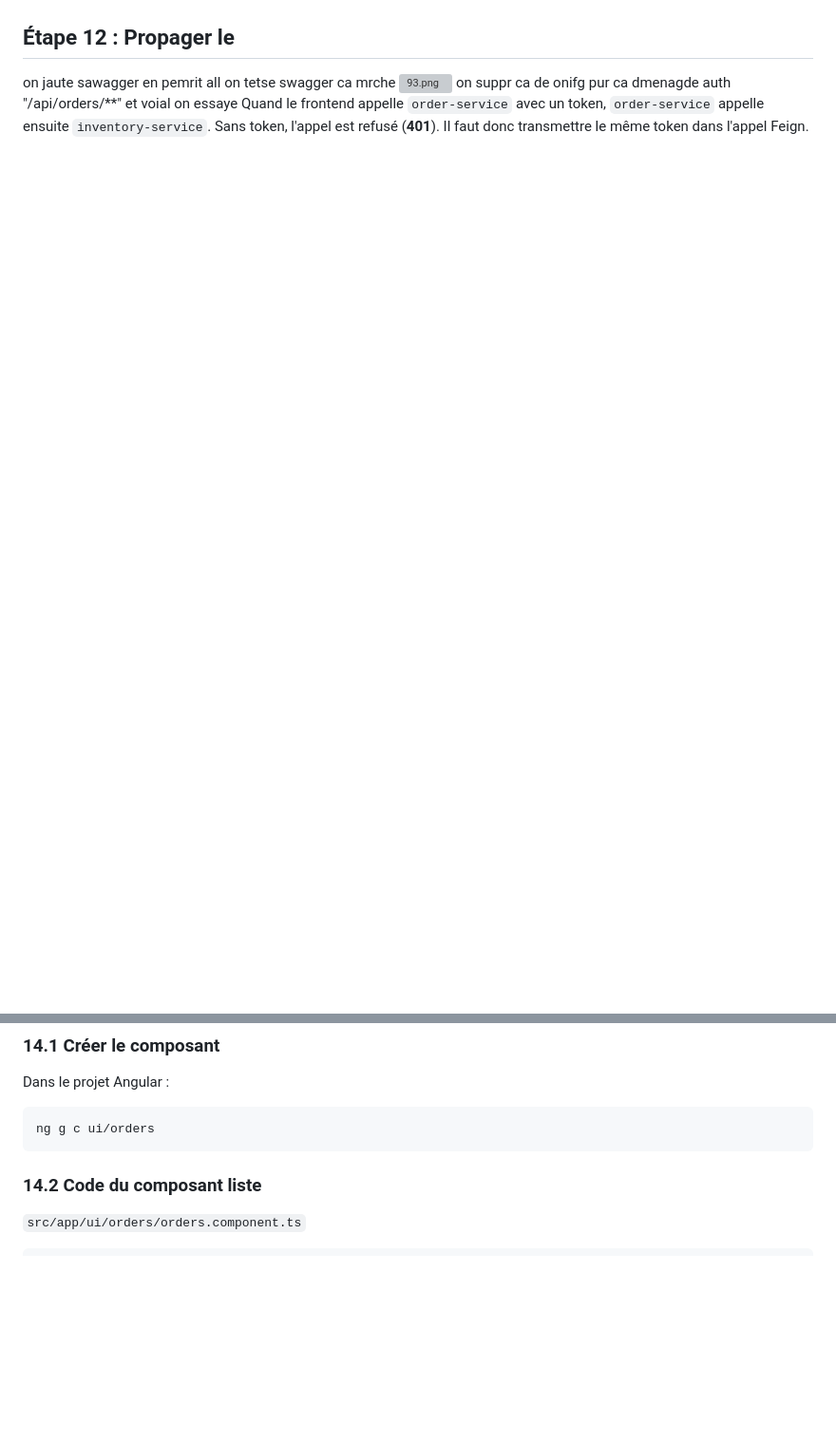
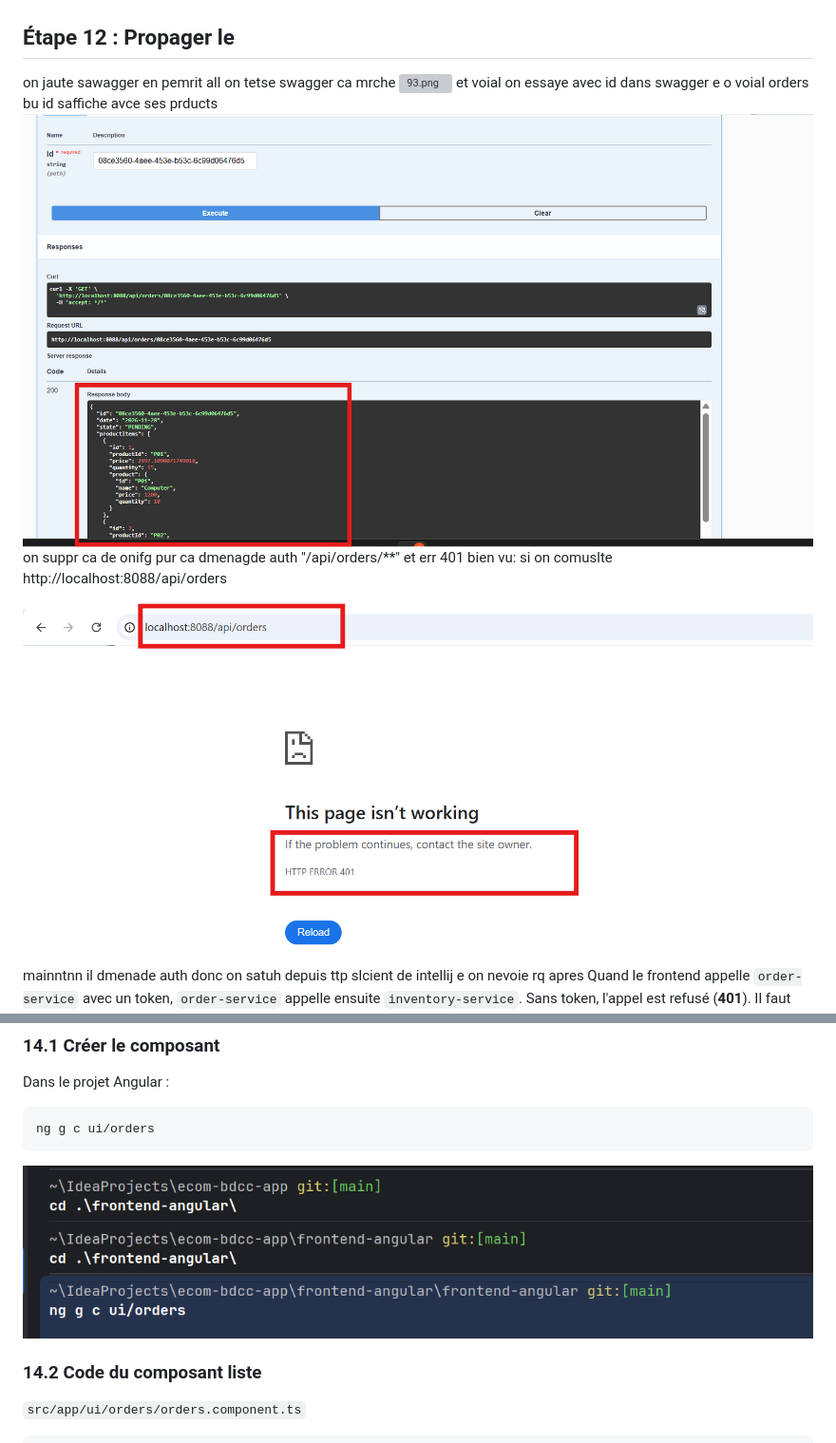
Before and after one commit to siham-tayebi-pp/3-BDCCIII-ssd-tp5-Oauth2-OIDC-Keycloak, a Markdown page: README.md, 2 parts joined by grey strips. Shown at 95% size. Rendered like a GitHub page; pictures changed too: images/100.png (added), images/97.png (added); blank space fills up the shorter version; grey boxes are pictures that could not be loaded.

````diff
--- a/README.md
+++ b/README.md
@@ -1996,7 +1996,14 @@ http://localhost:8088/api/orders/08ce3560-4aee-453e-b53c-6c99d06476d5
 on jaute sawagger en pemrit all
 on tetse swagger ca mrche
 ![93.png](images/93.png)
+et voial on essaye
+avec id dans swagger
+e o voial orders bu id saffiche avce ses prducts
+![96.png](images/96.png)
 on suppr ca de onifg pur ca dmenagde auth
 "/api/orders/**"
-et voial on essaye
+et err 401 bien vu: si on comuslte  http://localhost:8088/api/orders
+
+![97.png](images/97.png)
+mainntnn il dmenade auth donc on satuh depuis ttp slcient de intellij e on nevoie rq apres
 Quand le frontend appelle `order-service` avec un token, `order-service` appelle ensuite `inventory-service`. Sans token, l'appel est refusé (**401**). Il faut donc transmettre le même token dans l'appel Feign.
@@ -2077,6 +2095,7 @@ Dans le projet Angular :
 ```bash
 ng g c ui/orders
 ```
+![100.png](images/100.png)
 
 ### 14.2 Code du composant liste
 
````
Also changed, not shown: other parts of README.md (+11 -0 lines), images/98.png (added), images/99.png (added), 1 other file.
